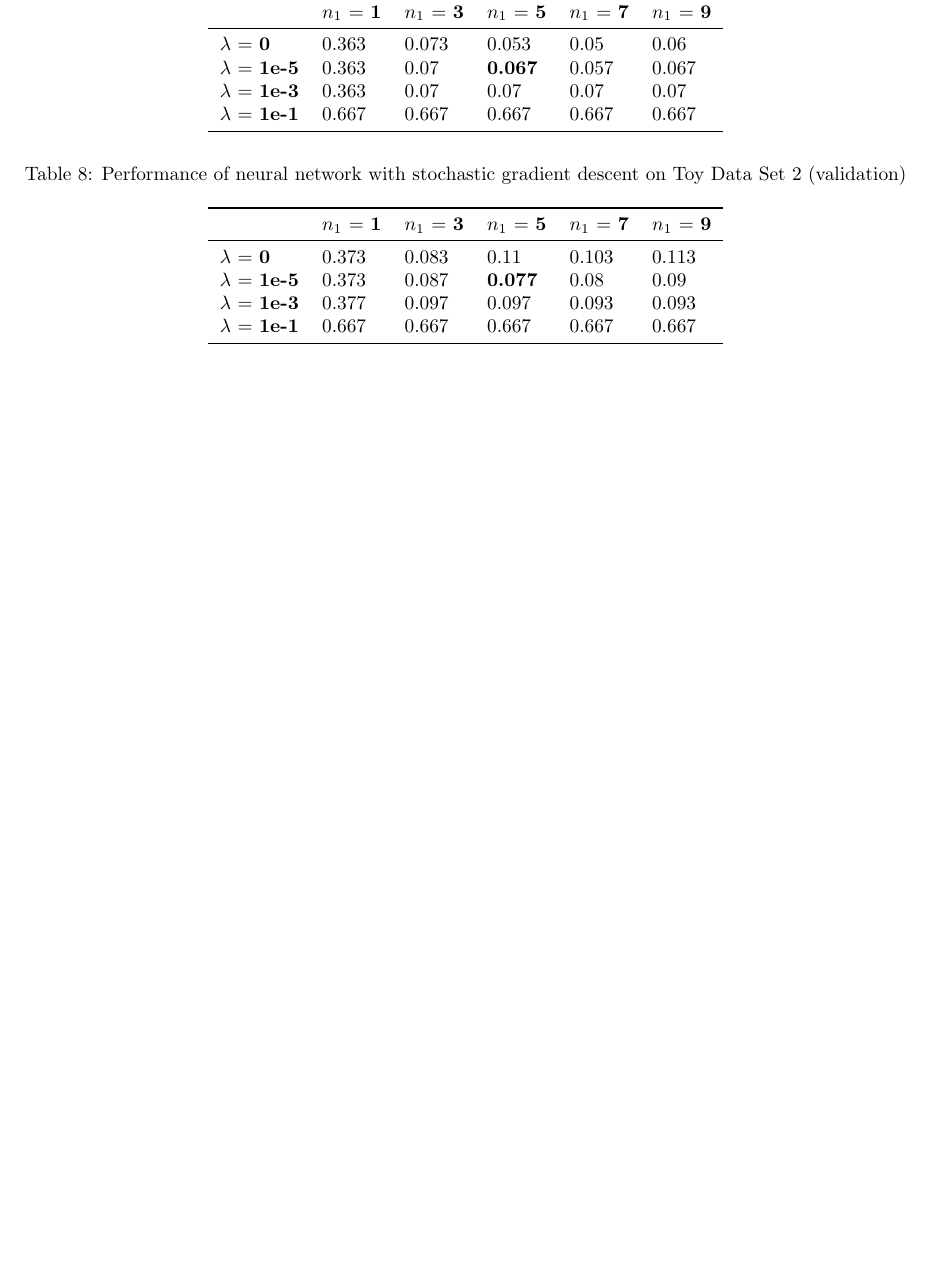
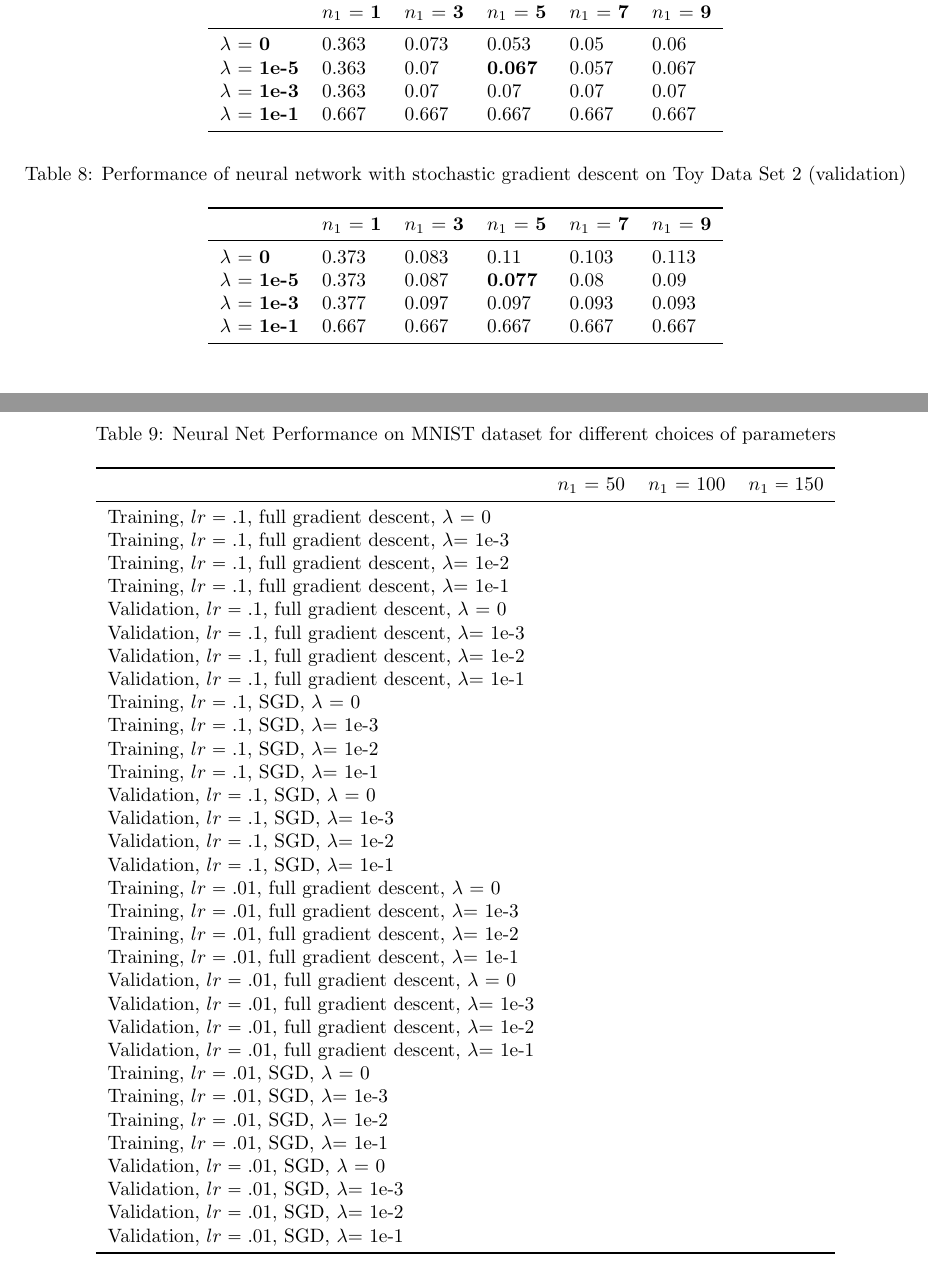
Before and after one commit to mit-6867/mit_6867, a LaTeX problem sheet (HW3/tex/HW3.tex): part of page 3 of 4 before the commit and two parts of pages 3 and 4 of 5 after it, the two joined at a grey line, cut so that both start at the same text, the shorter picture padded with empty space. Compiled offline with pdfLaTeX.

Commit message:
[hw3] table setup.

```diff
--- a/HW3/tex/HW3.tex
+++ b/HW3/tex/HW3.tex
@@ -211,5 +211,48 @@ $\lambda$ = \bf{1e-1} &    0.667 & 0.667 & 0.667 & 0.667 & 0.667 \\
 \end{tabular}
 \end{table}
 
+\begin{table}
+\captionof{table}{Neural Net Performance on MNIST dataset for different choices of parameters}
+\centering
+\begin{tabular}{llllll}
+\toprule
+& $n_1$ = 50 & $n_1$ = 100 & $n_1 = 150$ \\
+\midrule
+Training, $lr = .1$, full gradient descent, $\lambda$ = 0 & && \\
+Training, $lr = .1$, full gradient descent, $\lambda$= 1e-3 & && \\
+Training, $lr = .1$, full gradient descent, $\lambda$= 1e-2 & && \\
+Training, $lr = .1$, full gradient descent, $\lambda$= 1e-1 & && \\
+Validation, $lr = .1$, full gradient descent, $\lambda$ = 0 & && \\
+Validation, $lr = .1$, full gradient descent, $\lambda$= 1e-3 & && \\
+Validation, $lr = .1$, full gradient descent, $\lambda$= 1e-2 & && \\
+Validation, $lr = .1$, full gradient descent, $\lambda$= 1e-1 & && \\
+Training, $lr = .1$, SGD, $\lambda$ = 0 & && \\
+Training, $lr = .1$, SGD, $\lambda$= 1e-3 & && \\
+Training, $lr = .1$, SGD, $\lambda$= 1e-2 & && \\
+Training, $lr = .1$, SGD, $\lambda$= 1e-1 & && \\
+Validation, $lr = .1$, SGD, $\lambda$ = 0 & && \\
+Validation, $lr = .1$, SGD, $\lambda$= 1e-3 & && \\
+Validation, $lr = .1$, SGD, $\lambda$= 1e-2 & && \\
+Validation, $lr = .1$, SGD, $\lambda$= 1e-1 & && \\
+Training, $lr = .01$, full gradient descent, $\lambda$ = 0 & && \\
+Training, $lr = .01$, full gradient descent, $\lambda$= 1e-3 & && \\
+Training, $lr = .01$, full gradient descent, $\lambda$= 1e-2 & && \\
+Training, $lr = .01$, full gradient descent, $\lambda$= 1e-1 & && \\
+Validation, $lr = .01$, full gradient descent, $\lambda$ = 0 & && \\
+Validation, $lr = .01$, full gradient descent, $\lambda$= 1e-3 & && \\
+Validation, $lr = .01$, full gradient descent, $\lambda$= 1e-2 & && \\
+Validation, $lr = .01$, full gradient descent, $\lambda$= 1e-1 & && \\
+Training, $lr = .01$, SGD, $\lambda$ = 0 & && \\
+Training, $lr = .01$, SGD, $\lambda$= 1e-3 & && \\
+Training, $lr = .01$, SGD, $\lambda$= 1e-2 & && \\
+Training, $lr = .01$, SGD, $\lambda$= 1e-1 & && \\
+Validation, $lr = .01$, SGD, $\lambda$ = 0 & && \\
+Validation, $lr = .01$, SGD, $\lambda$= 1e-3 & && \\
+Validation, $lr = .01$, SGD, $\lambda$= 1e-2 & && \\
+Validation, $lr = .01$, SGD, $\lambda$= 1e-1 & && \\
+\bottomrule
+\end{tabular}
+\end{table}
+
 
 \end{document}
```
Also changed, not shown: HW3/tex/HW3.pdf.
